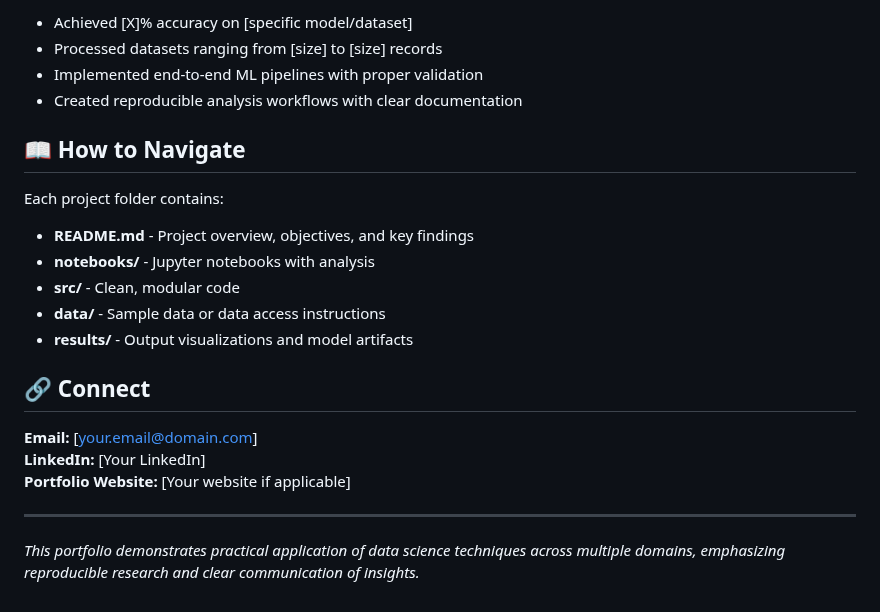
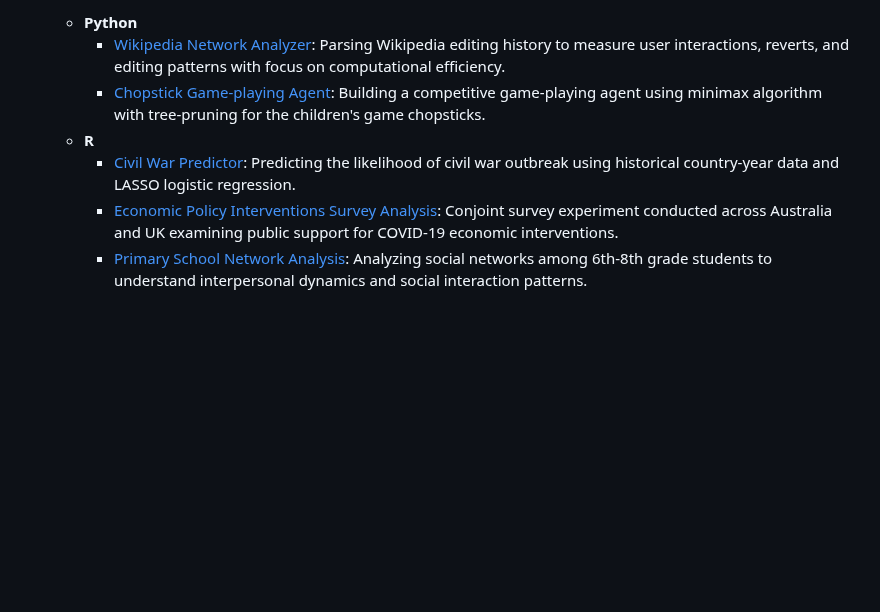
Before and after one commit to Ry-Rousseau/ds-portfolio, a Markdown page: README.md, the part around one of its changes. Rendered like a GitHub page; blank space fills up the shorter version.

```diff
--- a/README.md
+++ b/README.md
@@ -62,24 +40,8 @@ All projects demonstrate entire data pipeline, from processing to analysis to in
 
-- Achieved [X]% accuracy on [specific model/dataset]
-- Processed datasets ranging from [size] to [size] records
-- Implemented end-to-end ML pipelines with proper validation
-- Created reproducible analysis workflows with clear documentation
-
-## 📖 How to Navigate
-
-Each project folder contains:
-- **README.md** - Project overview, objectives, and key findings
-- **notebooks/** - Jupyter notebooks with analysis
-- **src/** - Clean, modular code
-- **data/** - Sample data or data access instructions
-- **results/** - Output visualizations and model artifacts
-
-## 🔗 Connect
-
-**Email:** [your.email@domain.com]
-**LinkedIn:** [Your LinkedIn]
-**Portfolio Website:** [Your website if applicable]
-
----
-
-*This portfolio demonstrates practical application of data science techniques across multiple domains, emphasizing reproducible research and clear communication of insights.*
+	- __Python__
+		- [Wikipedia Network Analyzer](https://github.com/Ry-Rousseau/ds-portfolio/blob/main/wikipedia-network-analyzer/README.md): Parsing Wikipedia editing history to measure user interactions, reverts, and editing patterns with focus on computational efficiency.
+		- [Chopstick Game-playing Agent](https://github.com/Ry-Rousseau/ds-portfolio/blob/main/chopstick-game-playing-agent/README.md): Building a competitive game-playing agent using minimax algorithm with tree-pruning for the children's game chopsticks.
+    - __R__
+		- [Civil War Predictor](https://github.com/Ry-Rousseau/ds-portfolio/blob/main/ml-civil-war-classifier/README.md): Predicting the likelihood of civil war outbreak using historical country-year data and LASSO logistic regression.
+        - [Economic Policy Interventions Survey Analysis](https://github.com/Ry-Rousseau/academic-research/tree/main/ejpr_econ_preferences): Conjoint survey experiment conducted across Australia and UK examining public support for COVID-19 economic interventions.
+        - [Primary School Network Analysis](https://github.com/Ry-Rousseau/ds-portfolio/blob/main/education-network-analysis/README.md): Analyzing social networks among 6th-8th grade students to understand interpersonal dynamics and social interaction patterns.
```
Also changed, not shown: other parts of README.md (+24 -46 lines).
